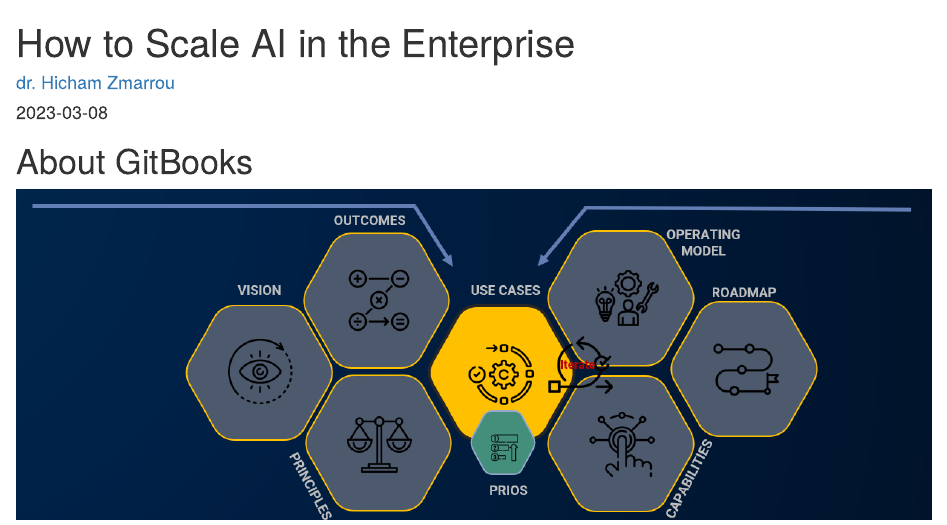
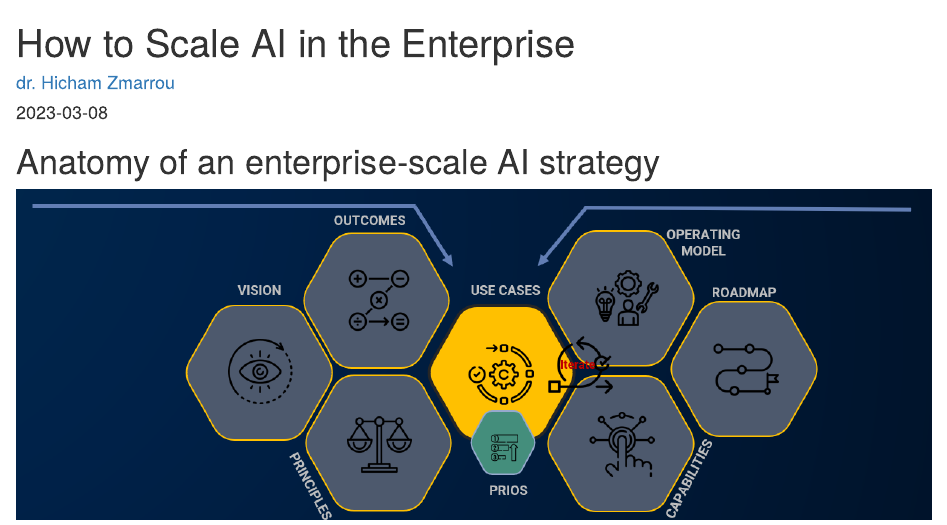
Before and after one commit to hzmarrou/entepriseAI, an R Markdown document (index.Rmd): the page in a window 1100 px wide, from its top. Rendered offline with R 4.5, knitr and Pandoc, with nearby package versions.

Commit message:
change chapter name

```diff
--- a/index.Rmd
+++ b/index.Rmd
@@ -15,7 +15,7 @@ biblio-style: apalike
 ---
 
 <!--"Using GitBooks to create Open course materials"-->
-# About GitBooks
+# Anatomy of an enterprise-scale AI strategy
 
 ![](./img/entepriseai-model.png)
 
```
